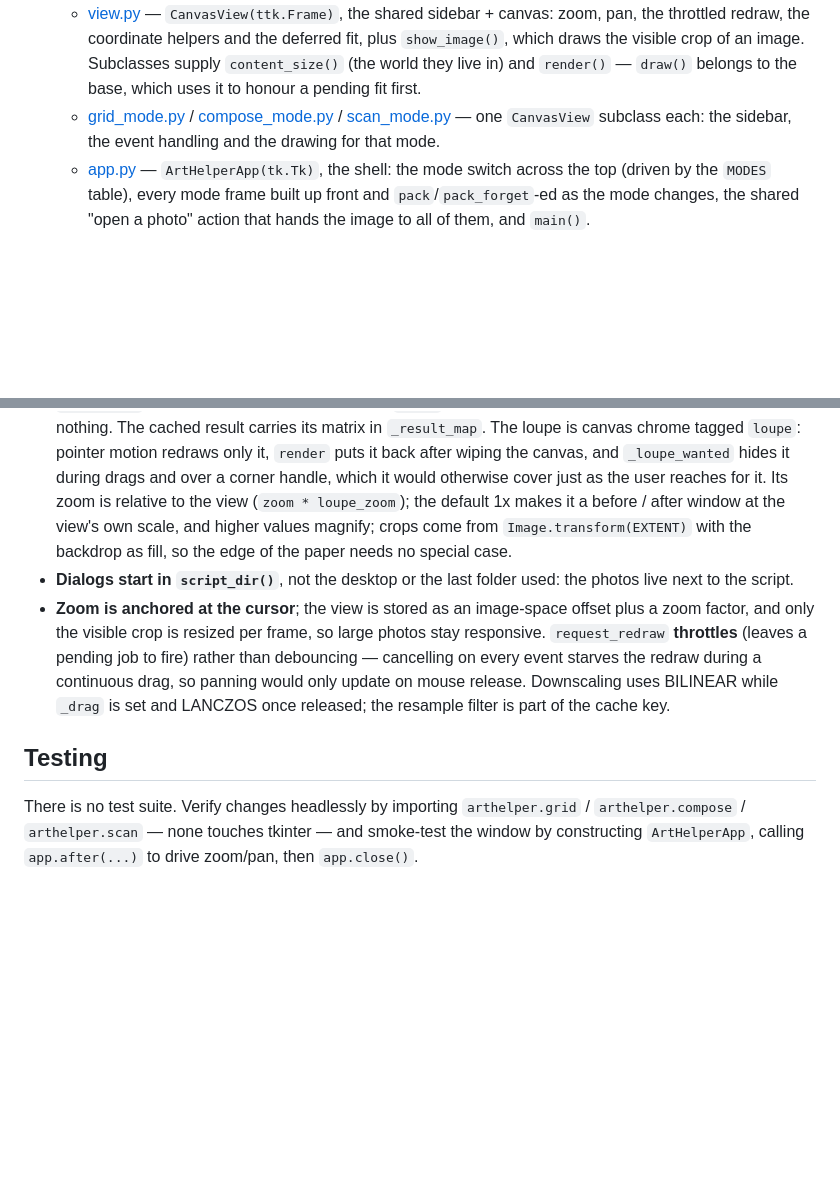
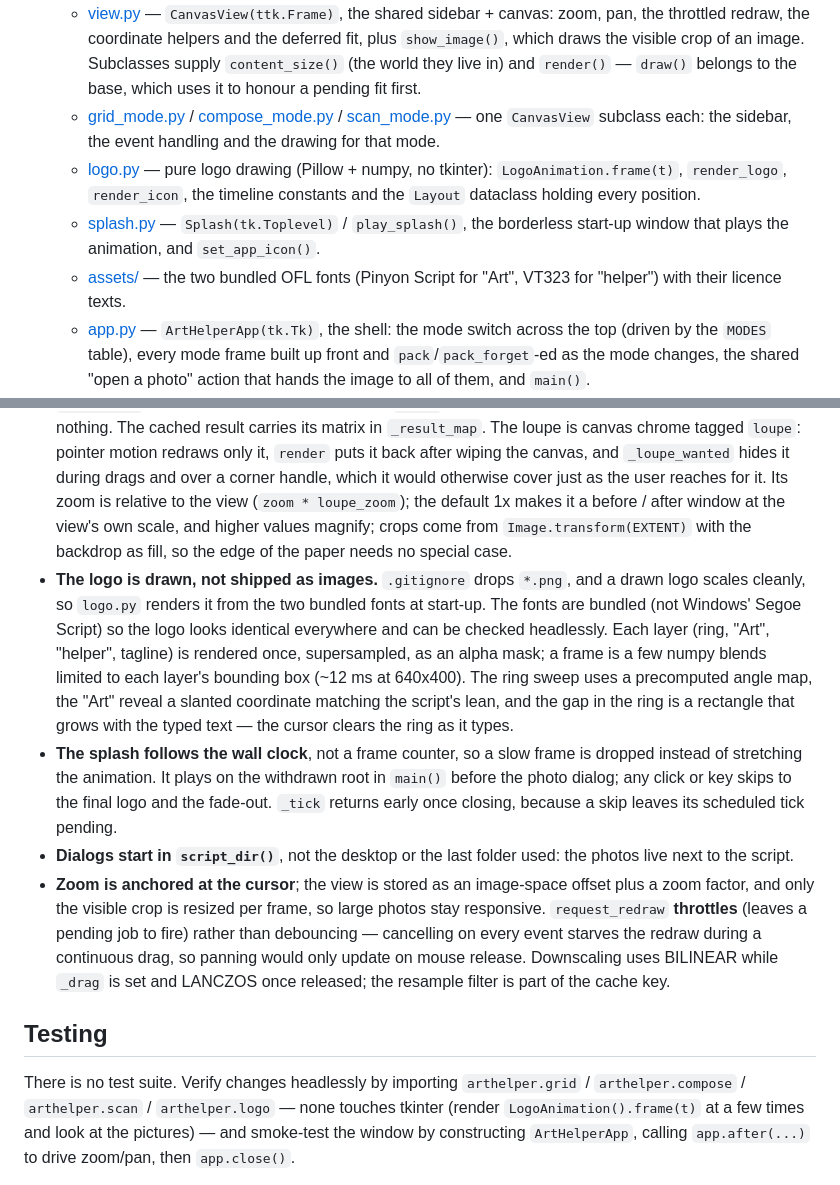
Before and after one commit to gregor2018github/ProjectArtHelper, a Markdown page: CLAUDE.md, 2 parts joined by grey strips. Rendered like a GitHub page; blank space fills up the shorter version.

```diff
--- a/CLAUDE.md
+++ b/CLAUDE.md
@@ -50,6 +50,14 @@ no config files.
     [compose_mode.py](arthelper/compose_mode.py) /
     [scan_mode.py](arthelper/scan_mode.py) — one `CanvasView` subclass
     each: the sidebar, the event handling and the drawing for that mode.
+  - [logo.py](arthelper/logo.py) — pure logo drawing (Pillow + numpy, no
+    tkinter): `LogoAnimation.frame(t)`, `render_logo`, `render_icon`, the
+    timeline constants and the `Layout` dataclass holding every position.
+  - [splash.py](arthelper/splash.py) — `Splash(tk.Toplevel)` /
+    `play_splash()`, the borderless start-up window that plays the
+    animation, and `set_app_icon()`.
+  - [assets/](arthelper/assets/) — the two bundled OFL fonts (Pinyon Script
+    for "Art", VT323 for "helper") with their licence texts.
   - [app.py](arthelper/app.py) — `ArtHelperApp(tk.Tk)`, the shell: the mode
     switch across the top (driven by the `MODES` table), every mode frame
     built up front and `pack`/`pack_forget`-ed as the mode changes, the
@@ -217,6 +225,21 @@ Or double-click [run.bat](run.bat).
   zoom is relative to the view (`zoom * loupe_zoom`); the default 1x makes it a
   before / after window at the view's own scale, and higher values magnify; crops come from `Image.transform(EXTENT)` with the backdrop as
   fill, so the edge of the paper needs no special case.
+- **The logo is drawn, not shipped as images.** `.gitignore` drops `*.png`, and
+  a drawn logo scales cleanly, so `logo.py` renders it from the two bundled
+  fonts at start-up. The fonts are bundled (not Windows' Segoe Script) so the
+  logo looks identical everywhere and can be checked headlessly. Each layer
+  (ring, "Art", "helper", tagline) is rendered once, supersampled, as an alpha
+  mask; a frame is a few numpy blends limited to each layer's bounding box
+  (~12 ms at 640x400). The ring sweep uses a precomputed angle map, the "Art"
+  reveal a slanted coordinate matching the script's lean, and the gap in the
+  ring is a rectangle that grows with the typed text — the cursor clears the
+  ring as it types.
+- **The splash follows the wall clock**, not a frame counter, so a slow frame
+  is dropped instead of stretching the animation. It plays on the withdrawn
+  root in `main()` before the photo dialog; any click or key skips to the
+  final logo and the fade-out. `_tick` returns early once closing, because a
+  skip leaves its scheduled tick pending.
 - **Dialogs start in `script_dir()`**, not the desktop or the last folder used:
   the photos live next to the script.
 - **Zoom is anchored at the cursor**; the view is stored as an image-space
@@ -230,8 +253,9 @@ Or double-click [run.bat](run.bat).
 ## Testing
 
 There is no test suite. Verify changes headlessly by importing
-`arthelper.grid` / `arthelper.compose` / `arthelper.scan` — none touches
-tkinter — and
+`arthelper.grid` / `arthelper.compose` / `arthelper.scan` / `arthelper.logo` —
+none touches tkinter (render `LogoAnimation().frame(t)` at a few times and look
+at the pictures) — and
 smoke-test the window by constructing `ArtHelperApp`, calling `app.after(...)` to
 drive zoom/pan, then `app.close()`.
 
```
Also changed, not shown: README.md (+8 -2 lines), examples/logo.png (added), 7 other files.
